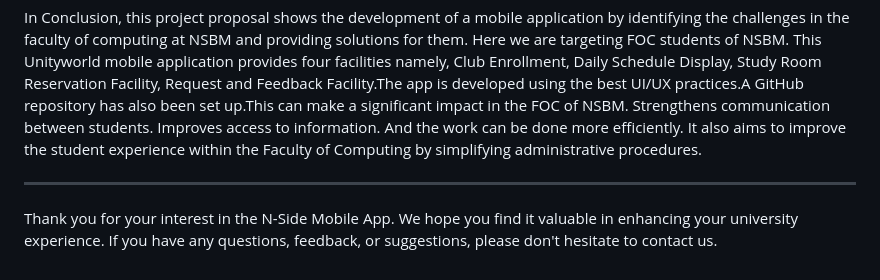
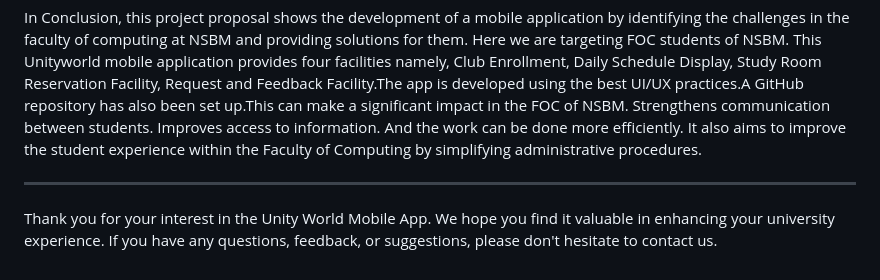
Before and after one commit to Yasodkai11/MAD, a Markdown page: README.md, the part around the change. Rendered like a GitHub page.

```diff
--- a/README.md
+++ b/README.md
@@ -77,4 +77,4 @@ In Conclusion, this project proposal shows the development of a mobile applicati
 FOC students of NSBM. This Unityworld mobile application provides four facilities namely, Club Enrollment, Daily Schedule Display, Study Room Reservation Facility, Request and Feedback Facility.The app is developed using the best UI/UX practices.A GitHub repository has also been set up.This can make a significant impact in the FOC of NSBM. Strengthens communication between students. Improves access to information. And the work can be done more efficiently. It also aims to improve the student experience within the Faculty of Computing by simplifying administrative procedures.
 
 ---
-Thank you for your interest in the N-Side Mobile App. We hope you find it valuable in enhancing your university experience. If you have any questions, feedback, or suggestions, please don't hesitate to contact us.
+Thank you for your interest in the Unity World Mobile App. We hope you find it valuable in enhancing your university experience. If you have any questions, feedback, or suggestions, please don't hesitate to contact us.
```
